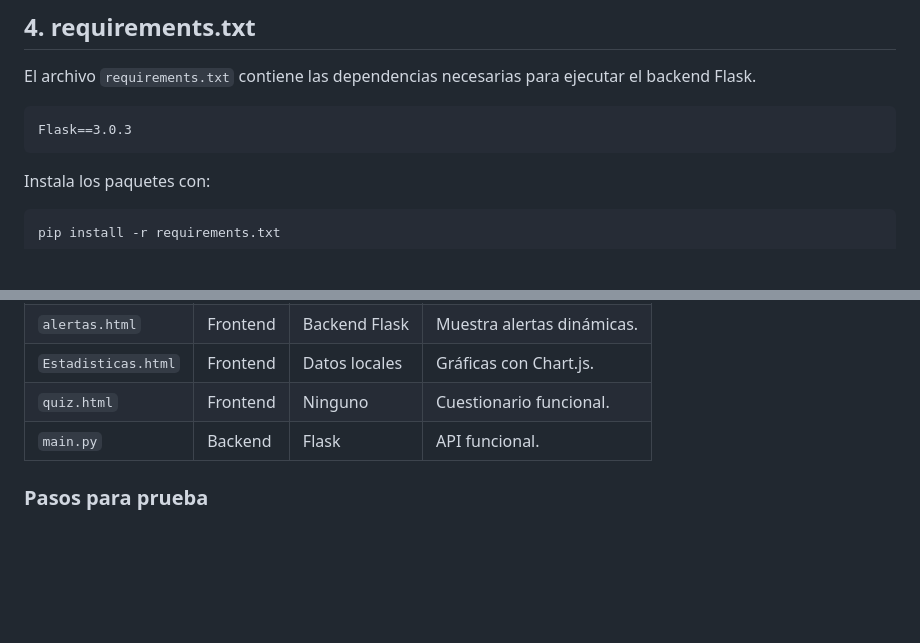
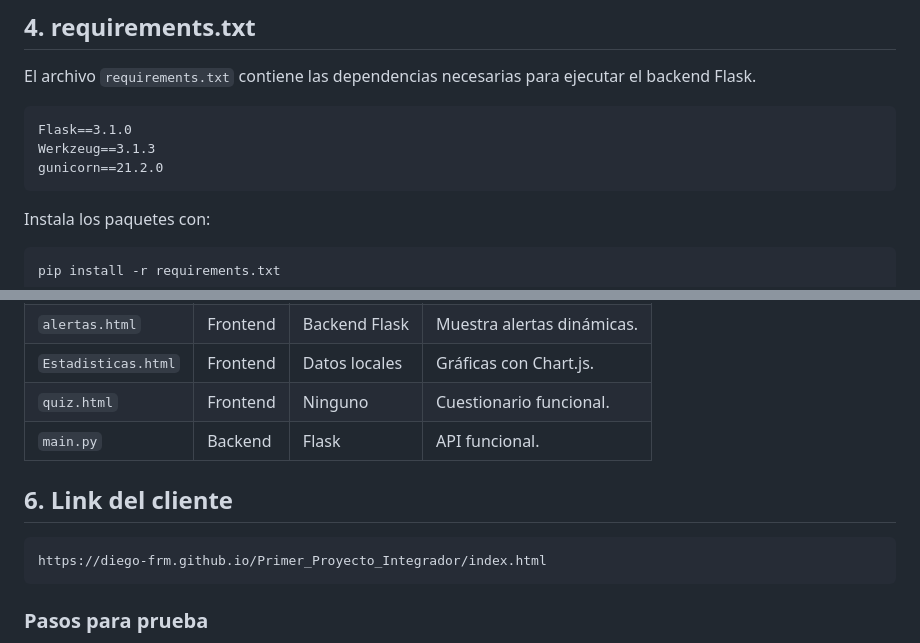
Before and after one commit to Diego-FRM/Primer_Proyecto_Integrador, a Markdown page: README.md, 2 parts joined by grey strips. Rendered like a GitHub page; blank space fills up the shorter version.

Commit message:
README_Final

````diff
--- a/README.md
+++ b/README.md
@@ -100,7 +100,9 @@ Permite la comunicación con el frontend mediante endpoints configurados.
 El archivo `requirements.txt` contiene las dependencias necesarias para ejecutar el backend Flask.
 
 ```
-Flask==3.0.3
+Flask==3.1.0
+Werkzeug==3.1.3
+gunicorn==21.2.0
 ```
 
 Instala los paquetes con:
@@ -119,6 +121,12 @@ pip install -r requirements.txt
 | `Estadisticas.html` | Frontend | Datos locales | Gráficas con Chart.js. |
 | `quiz.html` | Frontend | Ninguno | Cuestionario funcional. |
 | `main.py` | Backend | Flask | API funcional. |
+
+## 6. Link del cliente
+
+```
+https://diego-frm.github.io/Primer_Proyecto_Integrador/index.html
+```
 
 ### Pasos para prueba
 1. Ejecuta el backend con `python main.py`.
````
